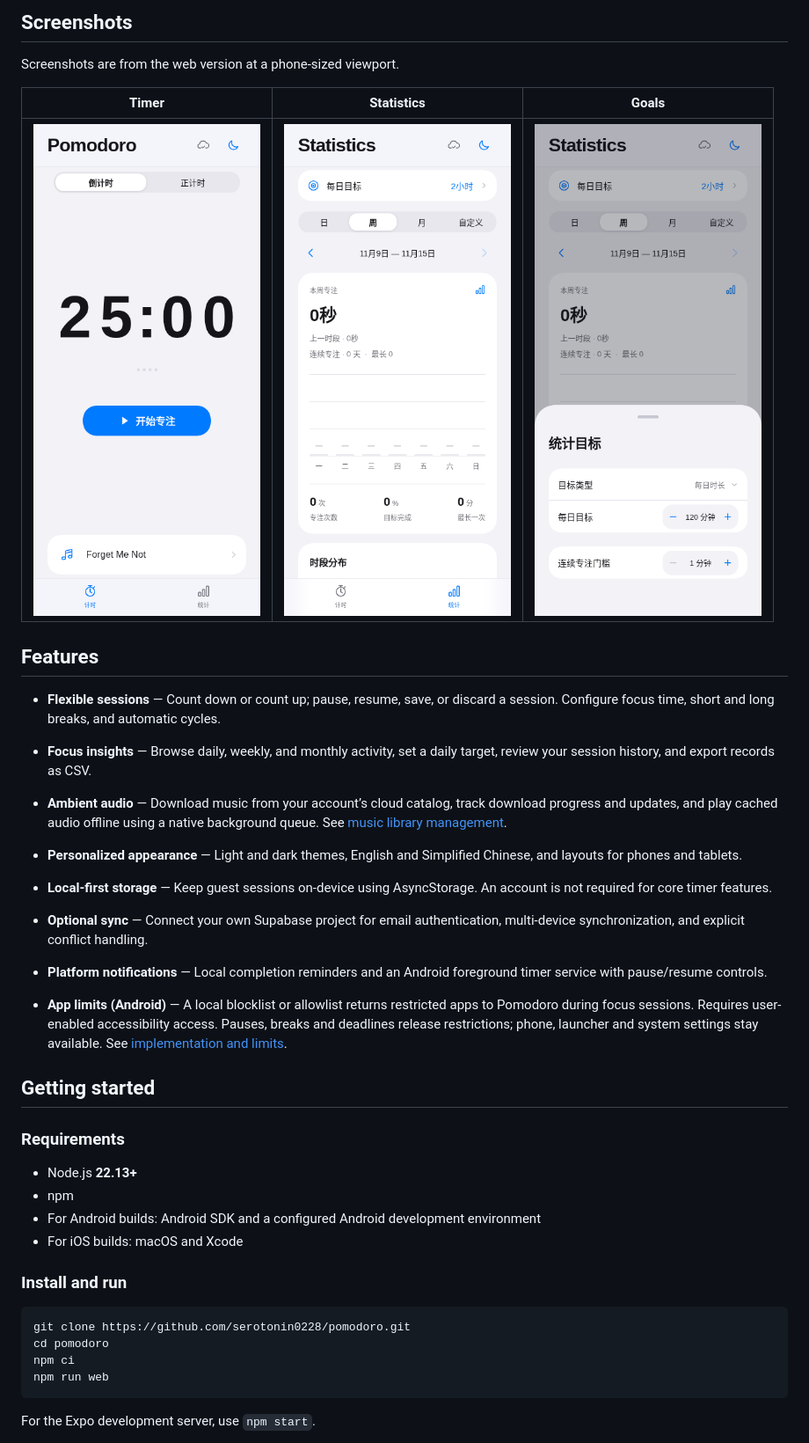
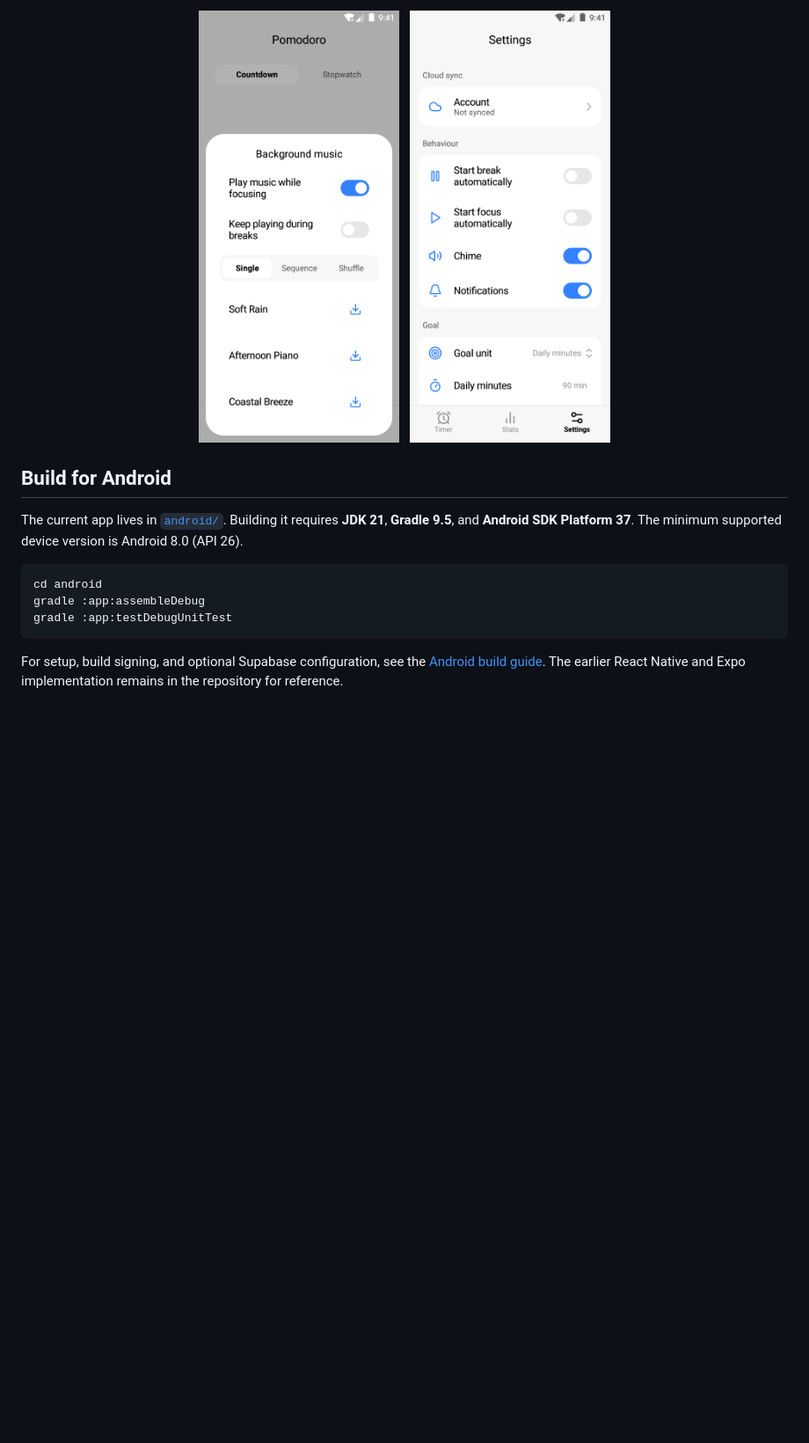
Before and after one commit to serotonin0228/pomodoro, a Markdown page: README.md, the part around one of its changes. Shown at 88% size. GitHub-like rendering; pictures changed too: docs/screenshots/android/music.png (added), docs/screenshots/android/settings.png (added); blank space fills up the shorter version.

````diff
--- a/README.md
+++ b/README.md
@@ -28,41 +40,19 @@ Pomodoro is a cross-platform focus timer built with **React Native**, **Expo**,
 
-## Screenshots
+<p align="center">
+  <a href="docs/screenshots/android/music.png"><img src="docs/screenshots/android/music.png" alt="Background music" width="228"></a>
+  &nbsp;
+  <a href="docs/screenshots/android/settings.png"><img src="docs/screenshots/android/settings.png" alt="Settings" width="228"></a>
+</p>
 
-Screenshots are from the web version at a phone-sized viewport.
+## Build for Android
 
-| Timer | Statistics | Goals |
-|:---:|:---:|:---:|
-| ![Timer](docs/screenshots/timer.png) | ![Statistics](docs/screenshots/statistics.png) | ![Goals](docs/screenshots/goals.png) |
-
-## Features
-
-- **Flexible sessions** — Count down or count up; pause, resume, save, or discard a session. Configure focus time, short and long breaks, and automatic cycles.
-- **Focus insights** — Browse daily, weekly, and monthly activity, set a daily target, review your session history, and export records as CSV.
-- **Ambient audio** — Download music from your account’s cloud catalog, track download progress and updates, and play cached audio offline using a native background queue. See [music library management](docs/music-library.md).
-- **Personalized appearance** — Light and dark themes, English and Simplified Chinese, and layouts for phones and tablets.
-- **Local-first storage** — Keep guest sessions on-device using AsyncStorage. An account is not required for core timer features.
-- **Optional sync** — Connect your own Supabase project for email authentication, multi-device synchronization, and explicit conflict handling.
-- **Platform notifications** — Local completion reminders and an Android foreground timer service with pause/resume controls.
-
-- **App limits (Android)** — A local blocklist or allowlist returns restricted apps to Pomodoro during focus sessions. Requires user-enabled accessibility access. Pauses, breaks and deadlines release restrictions; phone, launcher and system settings stay available. See [implementation and limits](docs/app-limits.md).
-
-## Getting started
-
-### Requirements
-
-- Node.js **22.13+**
-- npm
-- For Android builds: Android SDK and a configured Android development environment
-- For iOS builds: macOS and Xcode
-
-### Install and run
+The current app lives in [`android/`](android/). Building it requires **JDK 21**, **Gradle 9.5**, and **Android SDK Platform 37**. The minimum supported device version is Android 8.0 (API 26).
 
 ```bash
-git clone https://github.com/serotonin0228/pomodoro.git
-cd pomodoro
-npm ci
-npm run web
+cd android
+gradle :app:assembleDebug
+gradle :app:testDebugUnitTest
 ```
 
-For the Expo development server, use `npm start`.
+For setup, build signing, and optional Supabase configuration, see the [Android build guide](android/README.md). The earlier React Native and Expo implementation remains in the repository for reference.
 
````
Also changed, not shown: other parts of README.md (+24 -92 lines), README.zh-CN.md (+36 -120 lines), docs/screenshots/android/calendar.png (added), docs/screenshots/android/statistics.png (added), docs/screenshots/android/timer-zh-dark.png (added), docs/screenshots/android/timer.png (added).
